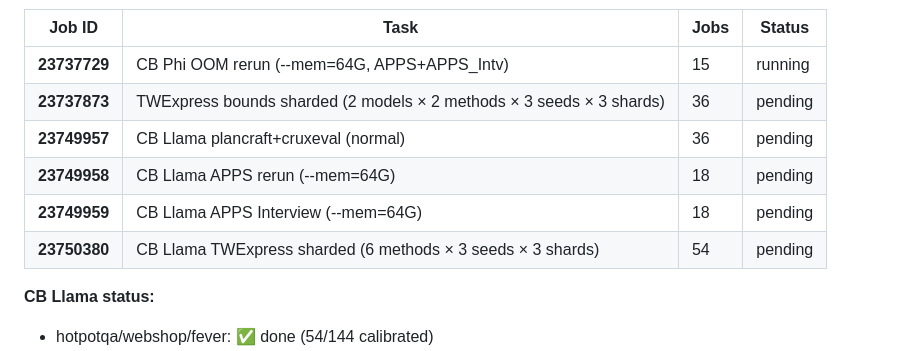
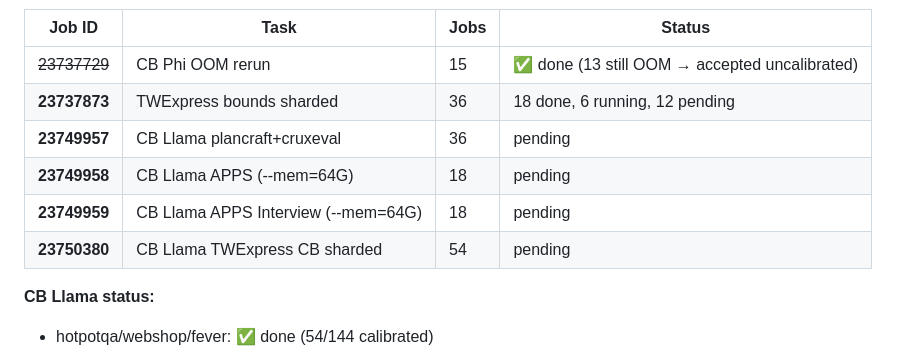
Before and after one commit to zimiingli/planning, a Markdown page: review/multi_backbone_experiment_plan.md, the part around one of its changes. Rendered like a GitHub page.

```diff
--- a/review/multi_backbone_experiment_plan.md
+++ b/review/multi_backbone_experiment_plan.md
@@ -667,12 +667,12 @@ _(Old Phi results table removed — see calibrated version above at line 472)_
 
 | Job ID | Task | Jobs | Status |
 |--------|------|------|--------|
-| **23737729** | CB Phi OOM rerun (--mem=64G, APPS+APPS_Intv) | 15 | running |
-| **23737873** | TWExpress bounds sharded (2 models × 2 methods × 3 seeds × 3 shards) | 36 | pending |
-| **23749957** | CB Llama plancraft+cruxeval (normal) | 36 | pending |
-| **23749958** | CB Llama APPS rerun (--mem=64G) | 18 | pending |
+| ~~23737729~~ | CB Phi OOM rerun | 15 | ✅ done (13 still OOM → accepted uncalibrated) |
+| **23737873** | TWExpress bounds sharded | 36 | 18 done, 6 running, 12 pending |
+| **23749957** | CB Llama plancraft+cruxeval | 36 | pending |
+| **23749958** | CB Llama APPS (--mem=64G) | 18 | pending |
 | **23749959** | CB Llama APPS Interview (--mem=64G) | 18 | pending |
-| **23750380** | CB Llama TWExpress sharded (6 methods × 3 seeds × 3 shards) | 54 | pending |
+| **23750380** | CB Llama TWExpress CB sharded | 54 | pending |
 
 **CB Llama status:**
 - hotpotqa/webshop/fever: ✅ done (54/144 calibrated)
```
Also changed, not shown: other parts of review/multi_backbone_experiment_plan.md (+66 -66 lines).
